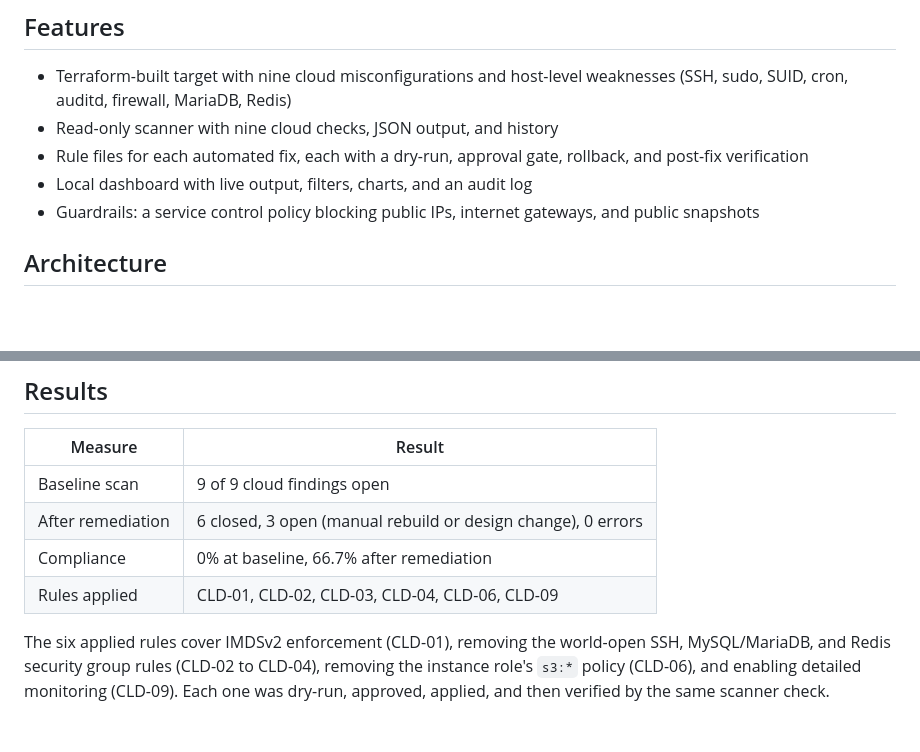
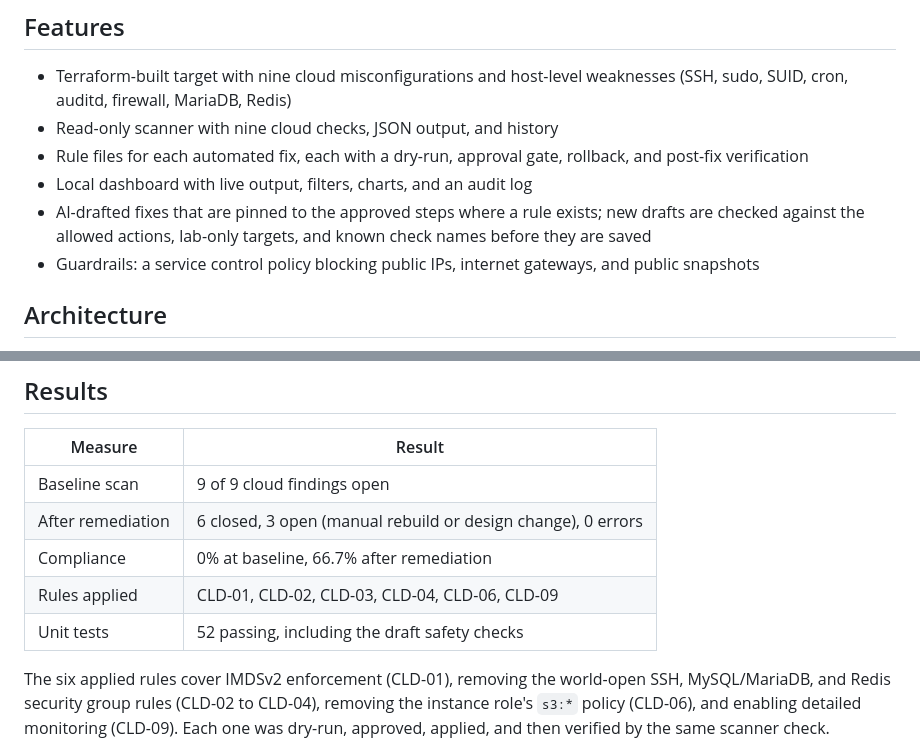
Before and after one commit to ronankongala/ec2-vuln-lab, a Markdown page: PORTFOLIO.md, 2 parts joined by grey strips. GitHub-like rendering; blank space fills up the shorter version.

```diff
--- a/PORTFOLIO.md
+++ b/PORTFOLIO.md
@@ -10,6 +10,7 @@ An intentionally vulnerable AWS EC2 lab with rule-based, approval-gated remediat
 - Read-only scanner with nine cloud checks, JSON output, and history
 - Rule files for each automated fix, each with a dry-run, approval gate, rollback, and post-fix verification
 - Local dashboard with live output, filters, charts, and an audit log
+- AI-drafted fixes that are pinned to the approved steps where a rule exists; new drafts are checked against the allowed actions, lab-only targets, and known check names before they are saved
 - Guardrails: a service control policy blocking public IPs, internet gateways, and public snapshots
 
 ## Architecture
@@ -70,6 +71,7 @@ Terraform, AWS EC2, IAM, VPC, Systems Manager, Inspector, Security Hub, AWS Conf
 | After remediation | 6 closed, 3 open (manual rebuild or design change), 0 errors |
 | Compliance | 0% at baseline, 66.7% after remediation |
 | Rules applied | CLD-01, CLD-02, CLD-03, CLD-04, CLD-06, CLD-09 |
+| Unit tests | 52 passing, including the draft safety checks |
 
 The six applied rules cover IMDSv2 enforcement (CLD-01), removing the world-open SSH, MySQL/MariaDB, and Redis security group rules (CLD-02 to CLD-04), removing the instance role's `s3:*` policy (CLD-06), and enabling detailed monitoring (CLD-09). Each one was dry-run, approved, applied, and then verified by the same scanner check.
 
```
Also changed, not shown: README.md (+3 -1 lines).
